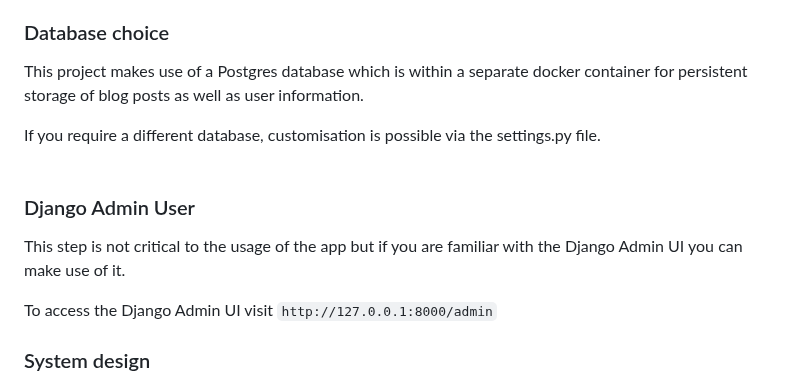
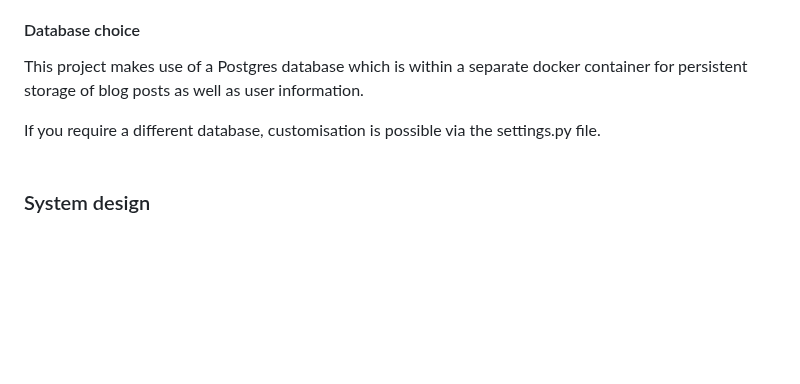
Before and after one commit to KelvinJC/grbloggr, a Markdown page: README.md, the part around one of its changes. GitHub-like rendering; blank space fills up the shorter version.

Commit message:
docs: Improve usage instructions

````diff
--- a/README.md
+++ b/README.md
@@ -132,17 +159,10 @@ JWT authentication ensures that users are properly authenticated.
 This serves to ensure that only authors can update or delete their posts
 
-### Database choice
+#### Database choice
 This project makes use of a Postgres database which is within a separate docker container
 for persistent storage of blog posts as well as user information.
 
 If you require a different database, customisation is possible via the settings.py file. <br><br>
-
-
-### Django Admin User
-This step is not critical to the usage of the app but if you are familiar with the Django Admin UI you can make use of it.
-
-To access the Django Admin UI visit ```http://127.0.0.1:8000/admin```
-
 
 
 ### System design
````
Also changed, not shown: other parts of README.md (+49 -18 lines).
